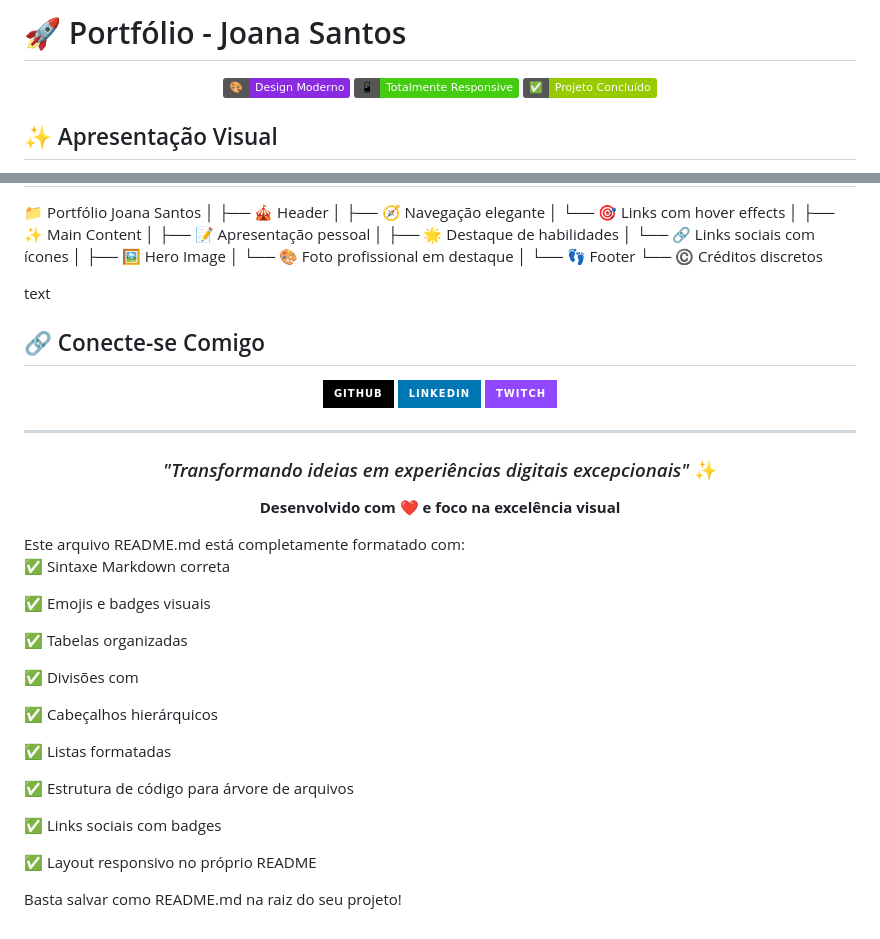
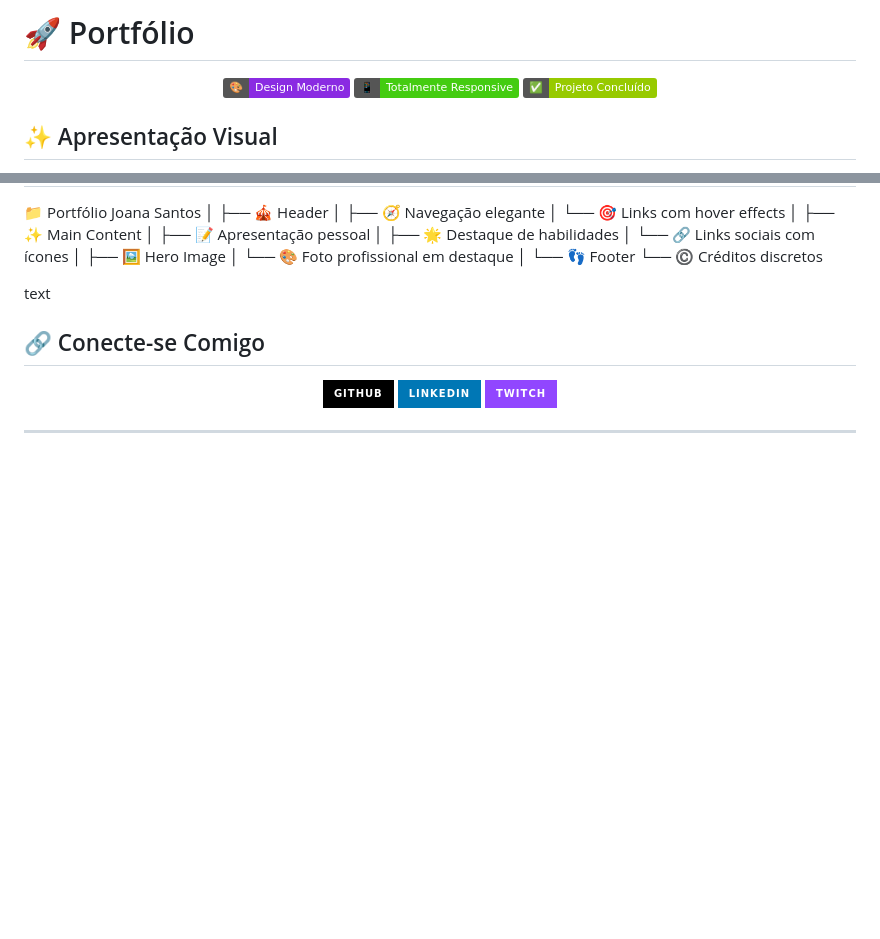
Before and after one commit to flavupereira/potifolio, a Markdown page: README.md, 2 parts joined by grey strips. Drawn GitHub-style; badges without logos; blank space fills up the shorter version.

```diff
--- a/README.md
+++ b/README.md
@@ -1,4 +1,4 @@
-# 🚀 Portfólio - Joana Santos
+# 🚀 Portfólio
 
 <div align="center">
 
@@ -91,32 +91,3 @@ text
 </div>
 
 ---
-
-<div align="center">
-
-### *"Transformando ideias em experiências digitais excepcionais"* ✨
-
-**Desenvolvido com ❤️ e foco na excelência visual**
-
-</div>
-Este arquivo README.md está completamente formatado com:
-
-✅ Sintaxe Markdown correta
-
-✅ Emojis e badges visuais
-
-✅ Tabelas organizadas
-
-✅ Divisões com <div align="center">
-
-✅ Cabeçalhos hierárquicos
-
-✅ Listas formatadas
-
-✅ Estrutura de código para árvore de arquivos
-
-✅ Links sociais com badges
-
-✅ Layout responsivo no próprio README
-
-Basta salvar como README.md na raiz do seu projeto!
```
